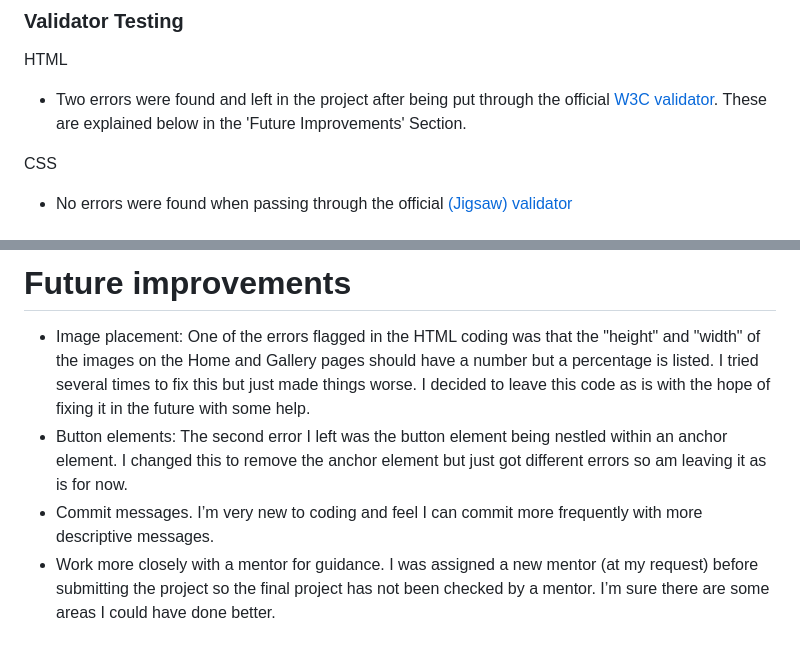
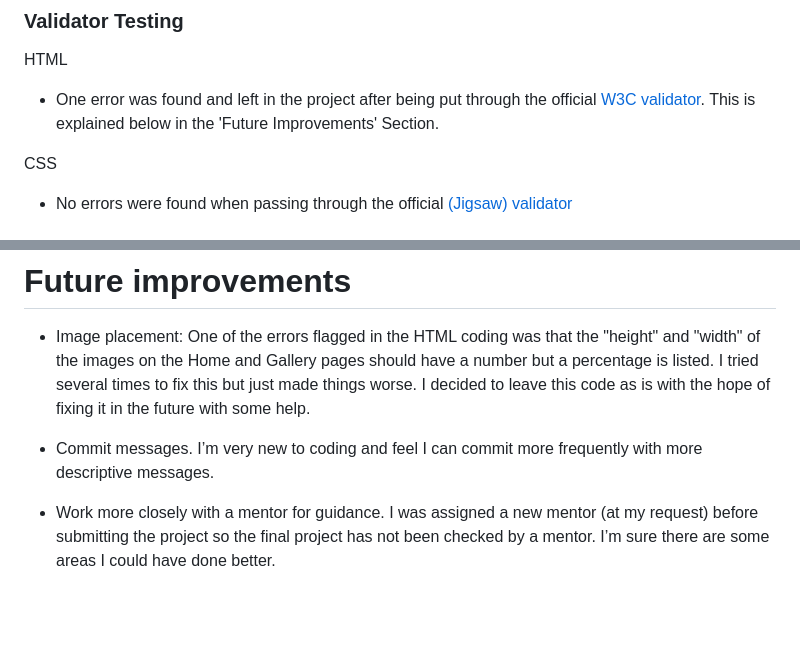
Before and after one commit to RachelfromIreland/the-artful-rachel, a Markdown page: README.md, 2 parts joined by grey strips. Drawn GitHub-style; blank space fills up the shorter version.

Commit message:
Remove note about button error as figured out how to fix

```diff
--- a/README.md
+++ b/README.md
@@ -162,7 +162,7 @@ Charmonman from Google Fonts was used to attract viewers' attention to the artis
 
 ### Validator Testing
 HTML
-- Two errors were found and left in the project after being put through the official [W3C validator](https://jigsaw.w3.org/css-validator/).  These are explained below in the 'Future Improvements' Section.
+- One error was found and left in the project after being put through the official [W3C validator](https://jigsaw.w3.org/css-validator/).  This is explained below in the 'Future Improvements' Section.
 
 CSS
 - No errors were found when passing through the official [(Jigsaw) validator](https://validator.w3.org/)
@@ -183,8 +183,9 @@ git clone https://github.com/RachelfromIreland/the-artful-rachel.git
 
 # Future improvements
 - Image placement: One of the errors flagged in the HTML coding was that the "height" and "width" of the images on the Home and Gallery pages should have a number but a percentage is listed.  I tried several times to fix this but just made things worse.  I decided to leave this code as is with the hope of fixing it in the future with some help.
-- Button elements: The second error I left was the button element being nestled within an anchor element.  I changed this to remove the anchor element but just got different errors so am leaving it as is for now.
+
 - Commit messages.  I’m very new to coding and feel I can commit more frequently with more descriptive messages.
+
 - Work more closely with a mentor for guidance.  I was assigned a new mentor (at my request) before submitting the project so the final project has not been checked by a mentor.  I’m sure there are some areas I could have done better.
 # Disclaimer:
 The reason a couple of errors were left in and for my mentor change is because of recent health issues.  This has been discussed with Student Care and I am feeling supported.  The timing of this first project and the fact I've already been granted an extension just mean I am too late to ask for help to fix the errors I found.  I will do much better with this in the future.
```
